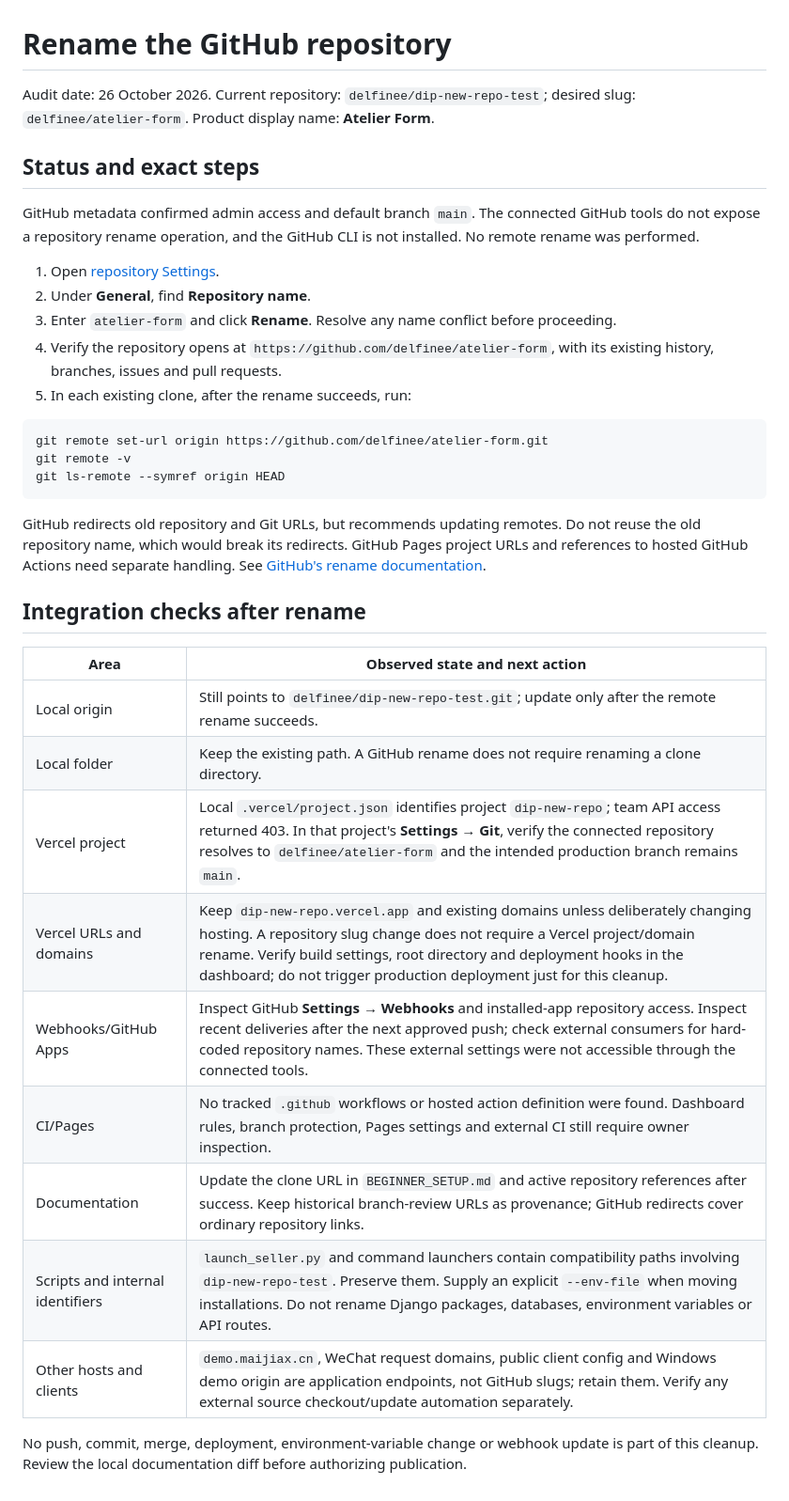
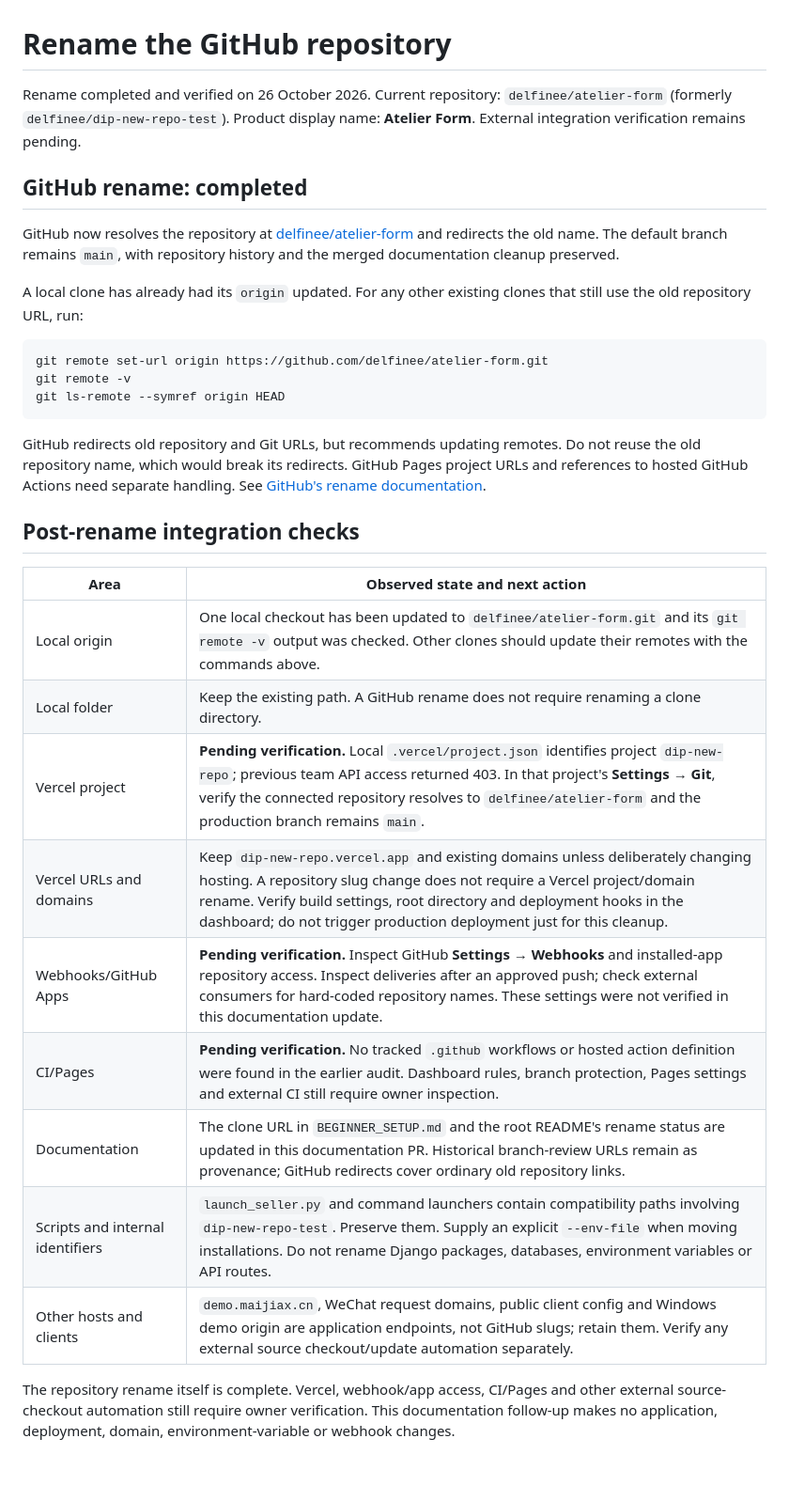
Before and after one commit to delfinee/atelier-form, a Markdown page: docs/REPOSITORY_RENAME.md, the part around the change. Shown at 94% size. Drawn GitHub-style.

Commit message:
docs: record completed rename and outstanding checks

````diff
--- a/docs/REPOSITORY_RENAME.md
+++ b/docs/REPOSITORY_RENAME.md
@@ -1,16 +1,12 @@
 # Rename the GitHub repository
 
-Audit date: 26 October 2026. Current repository: `delfinee/dip-new-repo-test`; desired slug: `delfinee/atelier-form`. Product display name: **Atelier Form**.
+Rename completed and verified on 26 October 2026. Current repository: `delfinee/atelier-form` (formerly `delfinee/dip-new-repo-test`). Product display name: **Atelier Form**. External integration verification remains pending.
 
-## Status and exact steps
+## GitHub rename: completed
 
-GitHub metadata confirmed admin access and default branch `main`. The connected GitHub tools do not expose a repository rename operation, and the GitHub CLI is not installed. No remote rename was performed.
+GitHub now resolves the repository at [delfinee/atelier-form](https://github.com/delfinee/atelier-form) and redirects the old name. The default branch remains `main`, with repository history and the merged documentation cleanup preserved.
 
-1. Open [repository Settings](https://github.com/delfinee/dip-new-repo-test/settings).
-2. Under **General**, find **Repository name**.
-3. Enter `atelier-form` and click **Rename**. Resolve any name conflict before proceeding.
-4. Verify the repository opens at `https://github.com/delfinee/atelier-form`, with its existing history, branches, issues and pull requests.
-5. In each existing clone, after the rename succeeds, run:
+A local clone has already had its `origin` updated. For any other existing clones that still use the old repository URL, run:
 
 ```powershell
 git remote set-url origin https://github.com/delfinee/atelier-form.git
@@ -20,18 +16,18 @@ git ls-remote --symref origin HEAD
 
 GitHub redirects old repository and Git URLs, but recommends updating remotes. Do not reuse the old repository name, which would break its redirects. GitHub Pages project URLs and references to hosted GitHub Actions need separate handling. See [GitHub's rename documentation](https://docs.github.com/en/repositories/creating-and-managing-repositories/renaming-a-repository).
 
-## Integration checks after rename
+## Post-rename integration checks
 
 | Area | Observed state and next action |
 | --- | --- |
-| Local origin | Still points to `delfinee/dip-new-repo-test.git`; update only after the remote rename succeeds. |
+| Local origin | One local checkout has been updated to `delfinee/atelier-form.git` and its `git remote -v` output was checked. Other clones should update their remotes with the commands above. |
 | Local folder | Keep the existing path. A GitHub rename does not require renaming a clone directory. |
-| Vercel project | Local `.vercel/project.json` identifies project `dip-new-repo`; team API access returned 403. In that project's **Settings → Git**, verify the connected repository resolves to `delfinee/atelier-form` and the intended production branch remains `main`. |
+| Vercel project | **Pending verification.** Local `.vercel/project.json` identifies project `dip-new-repo`; previous team API access returned 403. In that project's **Settings → Git**, verify the connected repository resolves to `delfinee/atelier-form` and the production branch remains `main`. |
 | Vercel URLs and domains | Keep `dip-new-repo.vercel.app` and existing domains unless deliberately changing hosting. A repository slug change does not require a Vercel project/domain rename. Verify build settings, root directory and deployment hooks in the dashboard; do not trigger production deployment just for this cleanup. |
-| Webhooks/GitHub Apps | Inspect GitHub **Settings → Webhooks** and installed-app repository access. Inspect recent deliveries after the next approved push; check external consumers for hard-coded repository names. These external settings were not accessible through the connected tools. |
-| CI/Pages | No tracked `.github` workflows or hosted action definition were found. Dashboard rules, branch protection, Pages settings and external CI still require owner inspection. |
-| Documentation | Update the clone URL in `BEGINNER_SETUP.md` and active repository references after success. Keep historical branch-review URLs as provenance; GitHub redirects cover ordinary repository links. |
+| Webhooks/GitHub Apps | **Pending verification.** Inspect GitHub **Settings → Webhooks** and installed-app repository access. Inspect deliveries after an approved push; check external consumers for hard-coded repository names. These settings were not verified in this documentation update. |
+| CI/Pages | **Pending verification.** No tracked `.github` workflows or hosted action definition were found in the earlier audit. Dashboard rules, branch protection, Pages settings and external CI still require owner inspection. |
+| Documentation | The clone URL in `BEGINNER_SETUP.md` and the root README's rename status are updated in this documentation PR. Historical branch-review URLs remain as provenance; GitHub redirects cover ordinary old repository links. |
 | Scripts and internal identifiers | `launch_seller.py` and command launchers contain compatibility paths involving `dip-new-repo-test`. Preserve them. Supply an explicit `--env-file` when moving installations. Do not rename Django packages, databases, environment variables or API routes. |
 | Other hosts and clients | `demo.maijiax.cn`, WeChat request domains, public client config and Windows demo origin are application endpoints, not GitHub slugs; retain them. Verify any external source checkout/update automation separately. |
 
-No push, commit, merge, deployment, environment-variable change or webhook update is part of this cleanup. Review the local documentation diff before authorizing publication.
+The repository rename itself is complete. Vercel, webhook/app access, CI/Pages and other external source-checkout automation still require owner verification. This documentation follow-up makes no application, deployment, domain, environment-variable or webhook changes.
````
